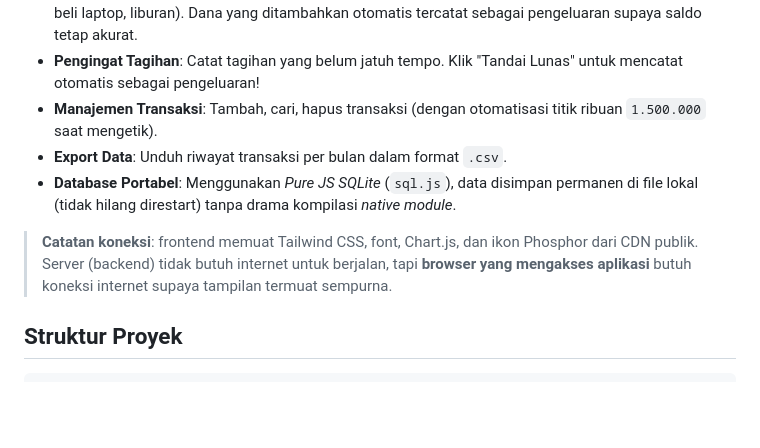
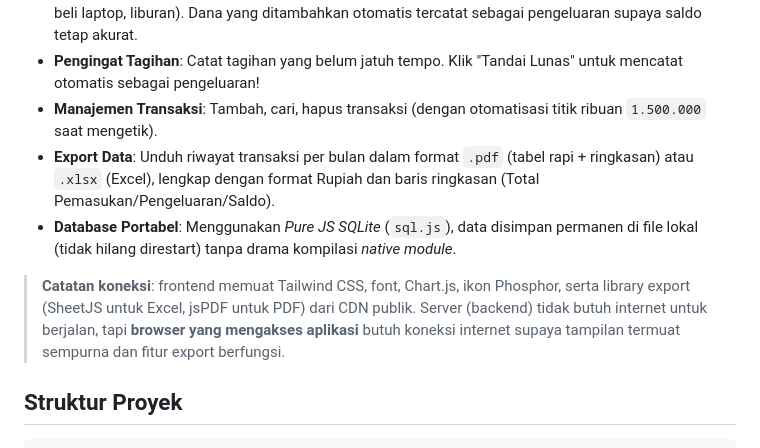
Before and after one commit to hudmail/SisaBerapa, a Markdown page: README.md, the part around the change. Rendered like a GitHub page; blank space fills up the shorter version.

Commit message:
Enhance export data feature in README
Updated export data options to include PDF and Excel formats with detailed formatting.

```diff
--- a/README.md
+++ b/README.md
@@ -12,10 +12,10 @@ Dashboard web untuk mencatat pemasukan dan pengeluaran bulanan, dibuat khusus un
 - **Tujuan Keuangan (Tabungan)**: Pantau progres tabungan untuk target jangka pendek/panjang (seperti beli laptop, liburan). Dana yang ditambahkan otomatis tercatat sebagai pengeluaran supaya saldo tetap akurat.
 - **Pengingat Tagihan**: Catat tagihan yang belum jatuh tempo. Klik "Tandai Lunas" untuk mencatat otomatis sebagai pengeluaran!
 - **Manajemen Transaksi**: Tambah, cari, hapus transaksi (dengan otomatisasi titik ribuan `1.500.000` saat mengetik).
-- **Export Data**: Unduh riwayat transaksi per bulan dalam format `.csv`.
+- **Export Data**: Unduh riwayat transaksi per bulan dalam format `.pdf` (tabel rapi + ringkasan) atau `.xlsx` (Excel), lengkap dengan format Rupiah dan baris ringkasan (Total Pemasukan/Pengeluaran/Saldo).
 - **Database Portabel**: Menggunakan *Pure JS SQLite* (`sql.js`), data disimpan permanen di file lokal (tidak hilang direstart) tanpa drama kompilasi *native module*.
 
-> **Catatan koneksi**: frontend memuat Tailwind CSS, font, Chart.js, dan ikon Phosphor dari CDN publik. Server (backend) tidak butuh internet untuk berjalan, tapi **browser yang mengakses aplikasi** butuh koneksi internet supaya tampilan termuat sempurna.
+> **Catatan koneksi**: frontend memuat Tailwind CSS, font, Chart.js, ikon Phosphor, serta library export (SheetJS untuk Excel, jsPDF untuk PDF) dari CDN publik. Server (backend) tidak butuh internet untuk berjalan, tapi **browser yang mengakses aplikasi** butuh koneksi internet supaya tampilan termuat sempurna dan fitur export berfungsi.
 
 ## Struktur Proyek
 
```
